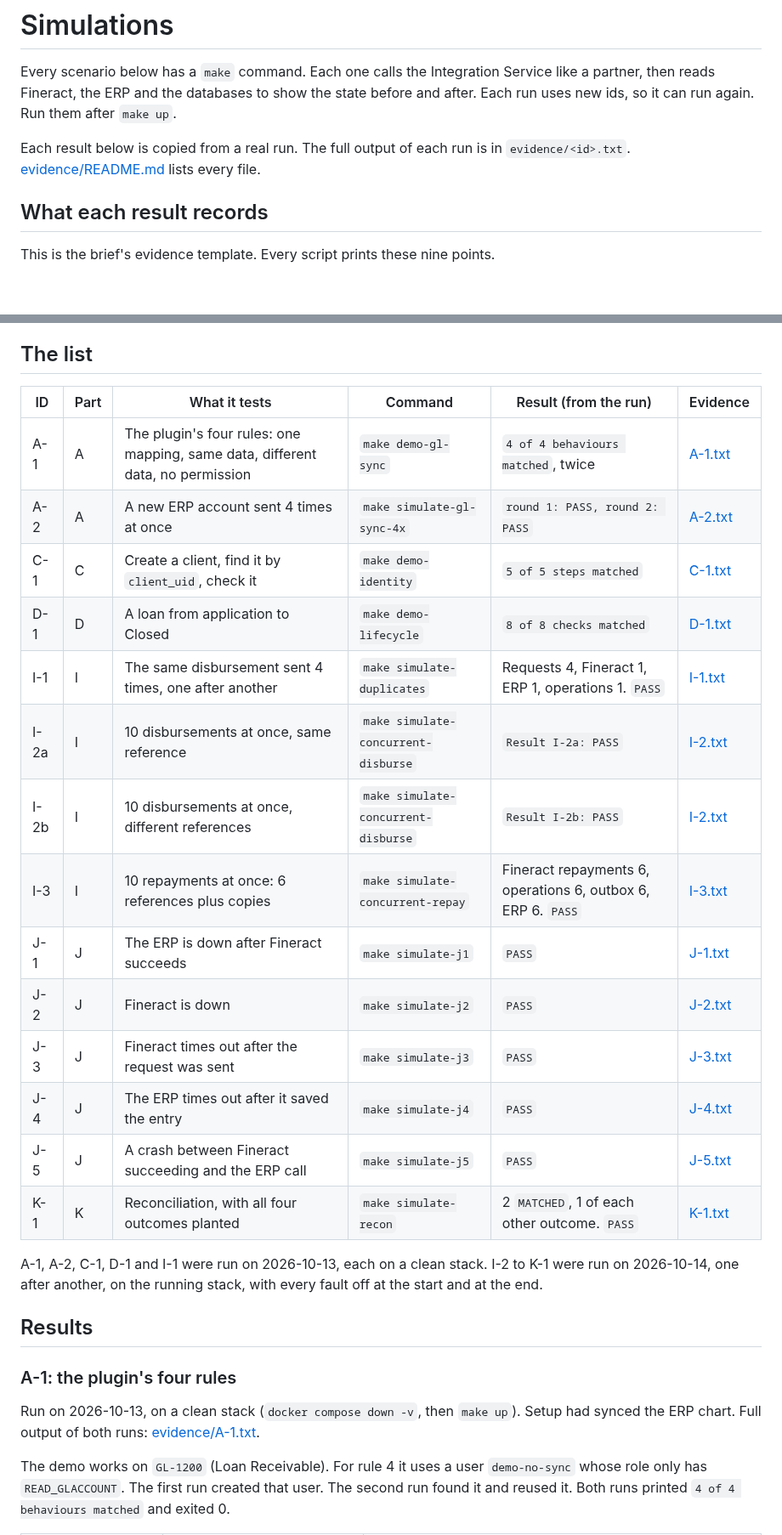
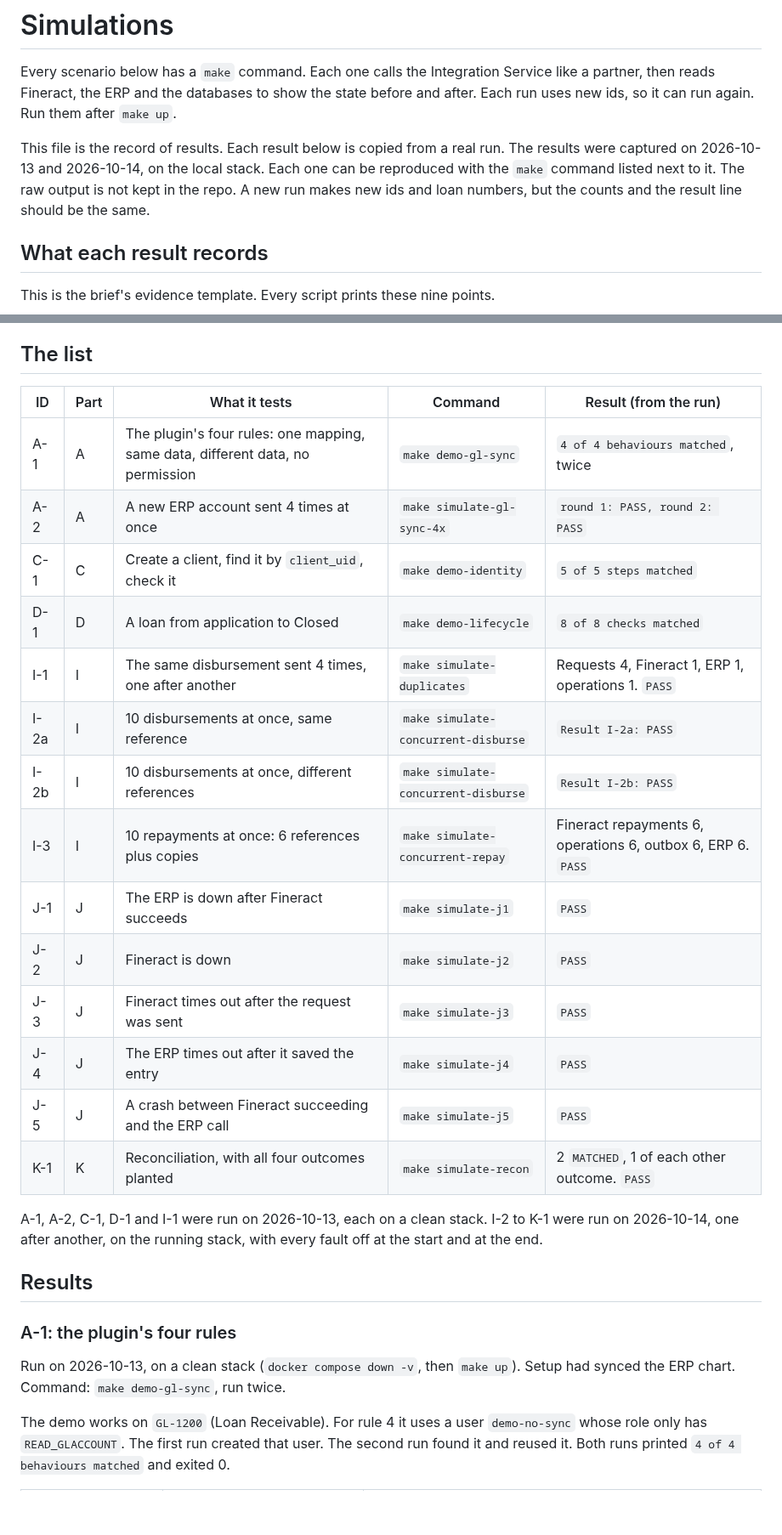
Before and after one commit to wmnjuguna/Inkomoko-Interview, a Markdown page: SIMULATIONS.md, 2 parts joined by grey strips. Shown at 85% size. Drawn GitHub-style; blank space fills up the shorter version.

Commit message:
docs: SIMULATIONS without the evidence folder

```diff
--- a/SIMULATIONS.md
+++ b/SIMULATIONS.md
@@ -2,7 +2,7 @@
 
 Every scenario below has a `make` command. Each one calls the Integration Service like a partner, then reads Fineract, the ERP and the databases to show the state before and after. Each run uses new ids, so it can run again. Run them after `make up`.
 
-Each result below is copied from a real run. The full output of each run is in `evidence/<id>.txt`. [evidence/README.md](evidence/README.md) lists every file.
+This file is the record of results. Each result below is copied from a real run. The results were captured on 2026-10-13 and 2026-10-14, on the local stack. Each one can be reproduced with the `make` command listed next to it. The raw output is not kept in the repo. A new run makes new ids and loan numbers, but the counts and the result line should be the same.
 
 ## What each result records
 
@@ -20,22 +20,22 @@ This is the brief's evidence template. Every script prints these nine points.
 
 ## The list
 
-| ID | Part | What it tests | Command | Result (from the run) | Evidence |
-|---|---|---|---|---|---|
-| A-1 | A | The plugin's four rules: one mapping, same data, different data, no permission | `make demo-gl-sync` | `4 of 4 behaviours matched`, twice | [A-1.txt](evidence/A-1.txt) |
-| A-2 | A | A new ERP account sent 4 times at once | `make simulate-gl-sync-4x` | `round 1: PASS, round 2: PASS` | [A-2.txt](evidence/A-2.txt) |
-| C-1 | C | Create a client, find it by `client_uid`, check it | `make demo-identity` | `5 of 5 steps matched` | [C-1.txt](evidence/C-1.txt) |
-| D-1 | D | A loan from application to Closed | `make demo-lifecycle` | `8 of 8 checks matched` | [D-1.txt](evidence/D-1.txt) |
-| I-1 | I | The same disbursement sent 4 times, one after another | `make simulate-duplicates` | Requests 4, Fineract 1, ERP 1, operations 1. `PASS` | [I-1.txt](evidence/I-1.txt) |
-| I-2a | I | 10 disbursements at once, same reference | `make simulate-concurrent-disburse` | `Result I-2a: PASS` | [I-2.txt](evidence/I-2.txt) |
-| I-2b | I | 10 disbursements at once, different references | `make simulate-concurrent-disburse` | `Result I-2b: PASS` | [I-2.txt](evidence/I-2.txt) |
-| I-3 | I | 10 repayments at once: 6 references plus copies | `make simulate-concurrent-repay` | Fineract repayments 6, operations 6, outbox 6, ERP 6. `PASS` | [I-3.txt](evidence/I-3.txt) |
-| J-1 | J | The ERP is down after Fineract succeeds | `make simulate-j1` | `PASS` | [J-1.txt](evidence/J-1.txt) |
-| J-2 | J | Fineract is down | `make simulate-j2` | `PASS` | [J-2.txt](evidence/J-2.txt) |
-| J-3 | J | Fineract times out after the request was sent | `make simulate-j3` | `PASS` | [J-3.txt](evidence/J-3.txt) |
-| J-4 | J | The ERP times out after it saved the entry | `make simulate-j4` | `PASS` | [J-4.txt](evidence/J-4.txt) |
-| J-5 | J | A crash between Fineract succeeding and the ERP call | `make simulate-j5` | `PASS` | [J-5.txt](evidence/J-5.txt) |
-| K-1 | K | Reconciliation, with all four outcomes planted | `make simulate-recon` | 2 `MATCHED`, 1 of each other outcome. `PASS` | [K-1.txt](evidence/K-1.txt) |
+| ID | Part | What it tests | Command | Result (from the run) |
+|---|---|---|---|---|
+| A-1 | A | The plugin's four rules: one mapping, same data, different data, no permission | `make demo-gl-sync` | `4 of 4 behaviours matched`, twice |
+| A-2 | A | A new ERP account sent 4 times at once | `make simulate-gl-sync-4x` | `round 1: PASS, round 2: PASS` |
+| C-1 | C | Create a client, find it by `client_uid`, check it | `make demo-identity` | `5 of 5 steps matched` |
+| D-1 | D | A loan from application to Closed | `make demo-lifecycle` | `8 of 8 checks matched` |
+| I-1 | I | The same disbursement sent 4 times, one after another | `make simulate-duplicates` | Requests 4, Fineract 1, ERP 1, operations 1. `PASS` |
+| I-2a | I | 10 disbursements at once, same reference | `make simulate-concurrent-disburse` | `Result I-2a: PASS` |
+| I-2b | I | 10 disbursements at once, different references | `make simulate-concurrent-disburse` | `Result I-2b: PASS` |
+| I-3 | I | 10 repayments at once: 6 references plus copies | `make simulate-concurrent-repay` | Fineract repayments 6, operations 6, outbox 6, ERP 6. `PASS` |
+| J-1 | J | The ERP is down after Fineract succeeds | `make simulate-j1` | `PASS` |
+| J-2 | J | Fineract is down | `make simulate-j2` | `PASS` |
+| J-3 | J | Fineract times out after the request was sent | `make simulate-j3` | `PASS` |
+| J-4 | J | The ERP times out after it saved the entry | `make simulate-j4` | `PASS` |
+| J-5 | J | A crash between Fineract succeeding and the ERP call | `make simulate-j5` | `PASS` |
+| K-1 | K | Reconciliation, with all four outcomes planted | `make simulate-recon` | 2 `MATCHED`, 1 of each other outcome. `PASS` |
 
 A-1, A-2, C-1, D-1 and I-1 were run on 2026-10-13, each on a clean stack. I-2 to K-1 were run on 2026-10-14, one after another, on the running stack, with every fault off at the start and at the end.
 
@@ -43,7 +43,7 @@ A-1, A-2, C-1, D-1 and I-1 were run on 2026-10-13, each on a clean stack. I-2 to
 
 ### A-1: the plugin's four rules
 
-Run on 2026-10-13, on a clean stack (`docker compose down -v`, then `make up`). Setup had synced the ERP chart. Full output of both runs: [evidence/A-1.txt](evidence/A-1.txt).
+Run on 2026-10-13, on a clean stack (`docker compose down -v`, then `make up`). Setup had synced the ERP chart. Command: `make demo-gl-sync`, run twice.
 
 The demo works on `GL-1200` (Loan Receivable). For rule 4 it uses a user `demo-no-sync` whose role only has `READ_GLACCOUNT`. The first run created that user. The second run found it and reused it. Both runs printed `4 of 4 behaviours matched` and exited 0.
 
```
Also changed, not shown: other parts of SIMULATIONS.md (+28 -25 lines).
